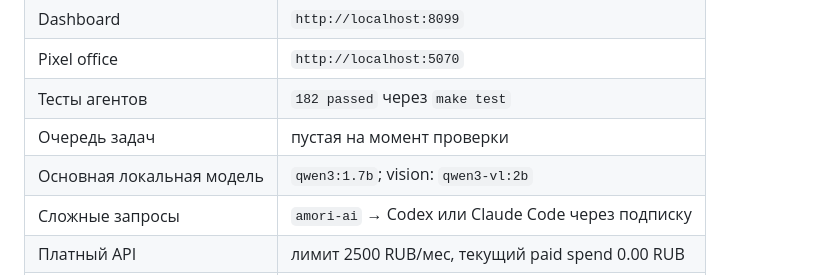
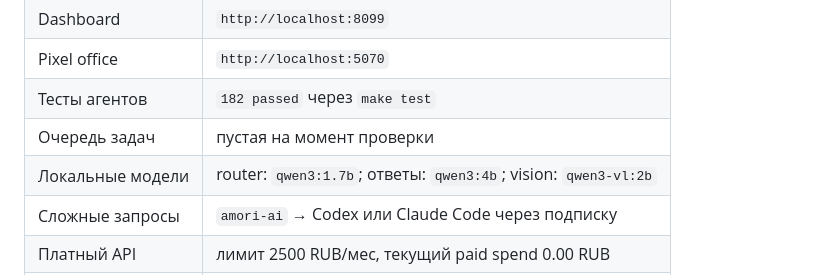
Before and after one commit to Lenis45/agent-os, a Markdown page: docs/HOW_IT_WORKS.md, the part around the change. Rendered like a GitHub page.

```diff
--- a/docs/HOW_IT_WORKS.md
+++ b/docs/HOW_IT_WORKS.md
@@ -38,7 +38,7 @@ Amori AI-инфра — это локальная операционная си
 | Pixel office | `http://localhost:5070` |
 | Тесты агентов | `182 passed` через `make test` |
 | Очередь задач | пустая на момент проверки |
-| Основная локальная модель | `qwen3:1.7b`; vision: `qwen3-vl:2b` |
+| Локальные модели | router: `qwen3:1.7b`; ответы: `qwen3:4b`; vision: `qwen3-vl:2b` |
 | Сложные запросы | `amori-ai` → Codex или Claude Code через подписку |
 | Платный API | лимит 2500 RUB/мес, текущий paid spend 0.00 RUB |
 | Restore-test | проходит, бэкап восстановим |
```
Also changed, not shown: README.md (+1 -1 lines), docs/SMART_MODEL_ROUTING_2026-08-14.md (+12 -9 lines).
